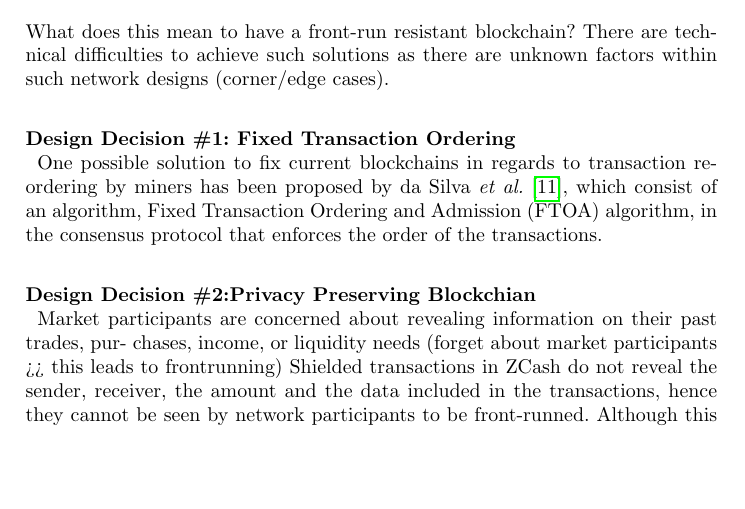
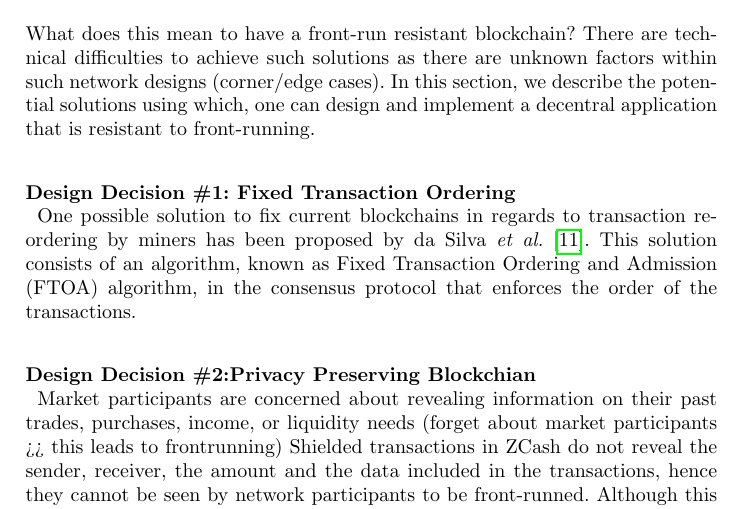
Before and after one commit to MadibaGroup/2018-Dolunay, a LaTeX paper (frontrunning/Latex/main.tex, which reads frontrunning/Latex/sections/paper.tex): part of page 10 of 15, cut so that both start at the same text, the shorter picture padded with empty space. Compiled offline with pdfLaTeX.

Commit message:
[forontrunning] minor edits

```diff
--- a/frontrunning/Latex/sections/paper.tex
+++ b/frontrunning/Latex/sections/paper.tex
@@ -188,16 +188,16 @@ There are two main approaches to prevent front running, one to design a blockcha
 
 
 \subsection{Front-run Resistant Blockchain}
-%%start with this: !!PARAPHRIZE!! ::::: The inherent architecture of the blockchain makes the task of frontrunning a decentralized order book trivial as a miner.
-What does this mean to have a front-run resistant blockchain?  There are technical difficulties to achieve such solutions as there are unknown factors within such network designs (corner/edge cases).
-
+What does this mean to have a front-run resistant blockchain?  There are technical difficulties to achieve such solutions as there are unknown factors within such network designs (corner/edge cases). In this section, we describe the potential solutions using which, one can design and implement a decentral application that is resistant to front-running.
 
 \subsubsection{Design Decision \#1: Fixed Transaction Ordering\newline}
 
-One possible solution to fix current blockchains in regards to transaction reordering by miners has been proposed by da Silva~\etal~\cite{fixedordering2018silva}, which consist of an algorithm, Fixed Transaction Ordering and Admission (FTOA) algorithm, in the consensus protocol that enforces the order of the transactions.
+One possible solution to fix current blockchains in regards to transaction reordering by miners has been proposed by da Silva~\etal~\cite{fixedordering2018silva}. This solution consists of an algorithm, known as Fixed Transaction Ordering and Admission (FTOA) algorithm, in the consensus protocol that enforces the order of the transactions.
 
 \subsubsection{Design Decision \#2:Privacy Preserving Blockchian\newline}
-Market participants are concerned about revealing information on their past trades, pur- chases, income, or liquidity needs (forget about market participants >> this leads to frontrunning)
+
+%NEEDS TO BE DONE:
+Market participants are concerned about revealing information on their past trades, purchases, income, or liquidity needs (forget about market participants >> this leads to frontrunning)
 Shielded transactions in ZCash do not reveal the sender, receiver, the amount and the data included in the transactions, hence they cannot be seen by network participants to be front-runned. Although this limits the functionality of the blockchain/smartcontracts/dapps
 
 \subsubsection{Design Decision \#3: Loopring/Dual Authoring\newline}
```
